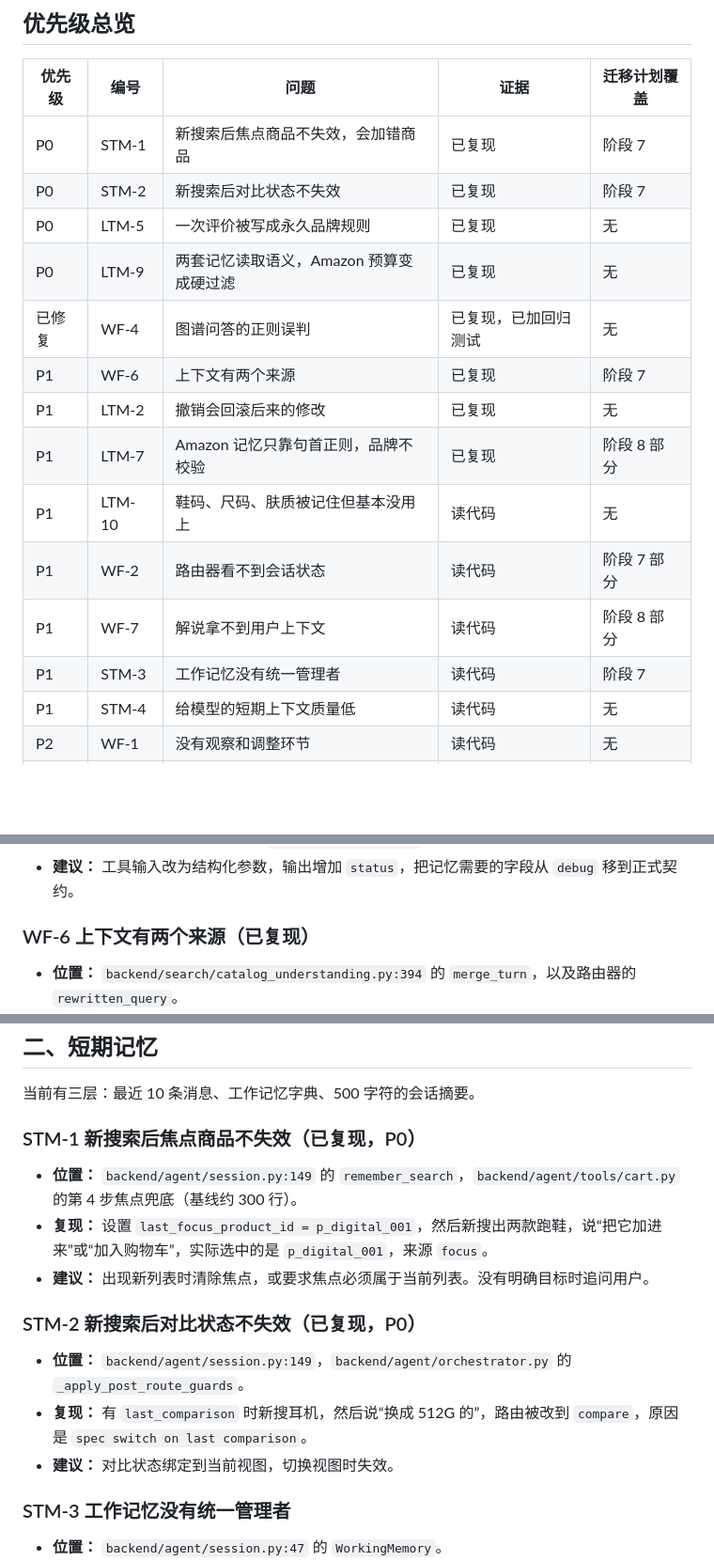
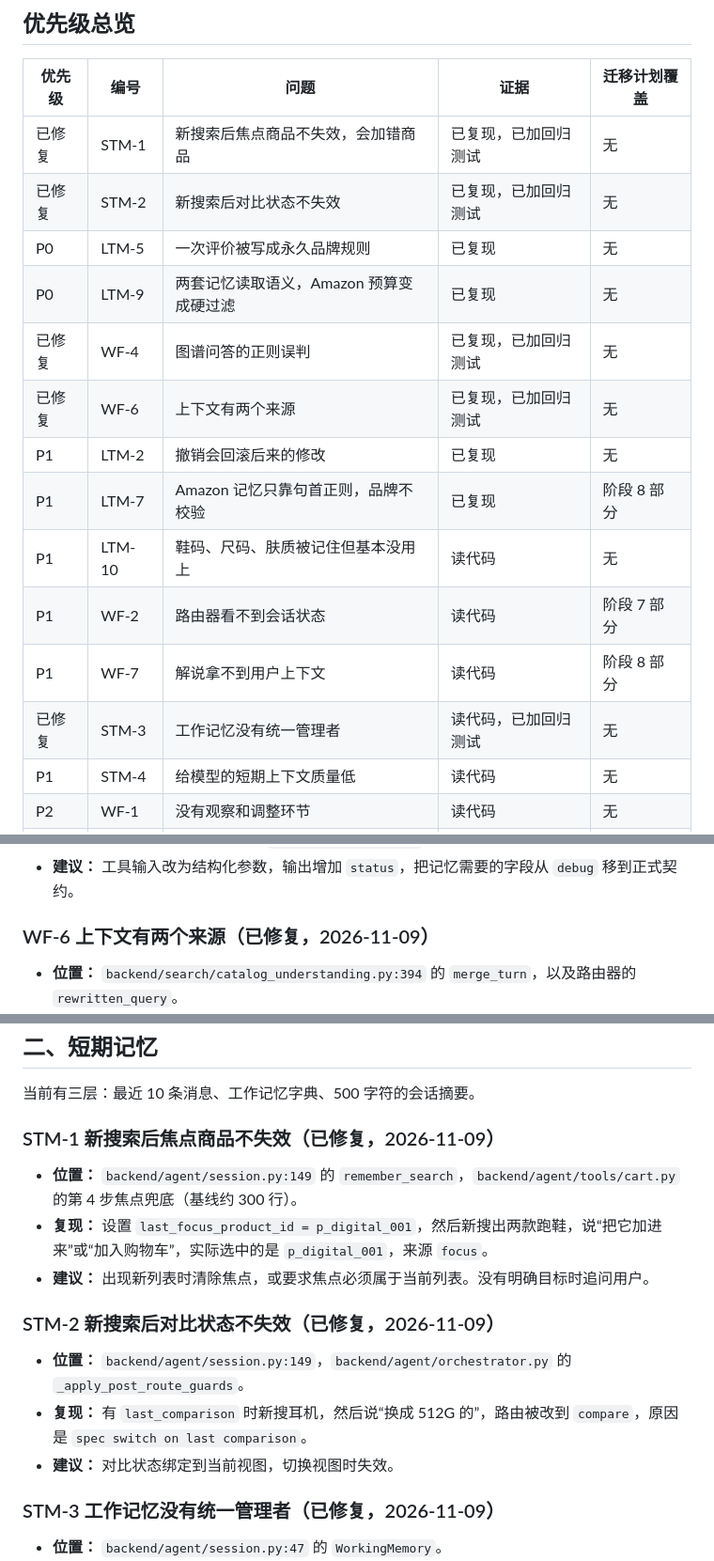
Before and after one commit to YufanPeter/E-commerce-AI-Agent, a Markdown page: docs/agent-memory-review.zh-CN.md, 3 parts joined by grey strips. Shown at 94% size. Rendered like a GitHub page; blank space fills up the shorter version.

```diff
--- a/docs/agent-memory-review.zh-CN.md
+++ b/docs/agent-memory-review.zh-CN.md
@@ -31,18 +31,18 @@
 
 | 优先级 | 编号 | 问题 | 证据 | 迁移计划覆盖 |
 | --- | --- | --- | --- | --- |
-| P0 | STM-1 | 新搜索后焦点商品不失效，会加错商品 | 已复现 | 阶段 7 |
-| P0 | STM-2 | 新搜索后对比状态不失效 | 已复现 | 阶段 7 |
+| 已修复 | STM-1 | 新搜索后焦点商品不失效，会加错商品 | 已复现，已加回归测试 | 无 |
+| 已修复 | STM-2 | 新搜索后对比状态不失效 | 已复现，已加回归测试 | 无 |
 | P0 | LTM-5 | 一次评价被写成永久品牌规则 | 已复现 | 无 |
 | P0 | LTM-9 | 两套记忆读取语义，Amazon 预算变成硬过滤 | 已复现 | 无 |
 | 已修复 | WF-4 | 图谱问答的正则误判 | 已复现，已加回归测试 | 无 |
-| P1 | WF-6 | 上下文有两个来源 | 已复现 | 阶段 7 |
+| 已修复 | WF-6 | 上下文有两个来源 | 已复现，已加回归测试 | 无 |
 | P1 | LTM-2 | 撤销会回滚后来的修改 | 已复现 | 无 |
 | P1 | LTM-7 | Amazon 记忆只靠句首正则，品牌不校验 | 已复现 | 阶段 8 部分 |
 | P1 | LTM-10 | 鞋码、尺码、肤质被记住但基本没用上 | 读代码 | 无 |
 | P1 | WF-2 | 路由器看不到会话状态 | 读代码 | 阶段 7 部分 |
 | P1 | WF-7 | 解说拿不到用户上下文 | 读代码 | 阶段 8 部分 |
-| P1 | STM-3 | 工作记忆没有统一管理者 | 读代码 | 阶段 7 |
+| 已修复 | STM-3 | 工作记忆没有统一管理者 | 读代码，已加回归测试 | 无 |
 | P1 | STM-4 | 给模型的短期上下文质量低 | 读代码 | 无 |
 | P2 | WF-1 | 没有观察和调整环节 | 读代码 | 无 |
 | P2 | WF-3 | 路由权分散在五层 | 读代码 | 无 |
@@ -102,7 +102,7 @@
   - 记忆模块依赖只用于调试的 `payload.debug.parsed`。
 - **建议：** 工具输入改为结构化参数，输出增加 `status`，把记忆需要的字段从 `debug` 移到正式契约。
 
-### WF-6 上下文有两个来源（已复现）
+### WF-6 上下文有两个来源（已修复，2026-11-09）
 
 - **位置：** `backend/search/catalog_understanding.py:394` 的 `merge_turn`，以及路由器的 `rewritten_query`。
 - **复现：**
@@ -132,19 +132,19 @@
 
 当前有三层：最近 10 条消息、工作记忆字典、500 字符的会话摘要。
 
-### STM-1 新搜索后焦点商品不失效（已复现，P0）
+### STM-1 新搜索后焦点商品不失效（已修复，2026-11-09）
 
 - **位置：** `backend/agent/session.py:149` 的 `remember_search`，`backend/agent/tools/cart.py` 的第 4 步焦点兜底（基线约 300 行）。
 - **复现：** 设置 `last_focus_product_id = p_digital_001`，然后新搜出两款跑鞋，说“把它加进来”或“加入购物车”，实际选中的是 `p_digital_001`，来源 `focus`。
 - **建议：** 出现新列表时清除焦点，或要求焦点必须属于当前列表。没有明确目标时追问用户。
 
-### STM-2 新搜索后对比状态不失效（已复现，P0）
+### STM-2 新搜索后对比状态不失效（已修复，2026-11-09）
 
 - **位置：** `backend/agent/session.py:149`，`backend/agent/orchestrator.py` 的 `_apply_post_route_guards`。
 - **复现：** 有 `last_comparison` 时新搜耳机，然后说“换成 512G 的”，路由被改到 `compare`，原因是 `spec switch on last comparison`。
 - **建议：** 对比状态绑定到当前视图，切换视图时失效。
 
-### STM-3 工作记忆没有统一管理者
+### STM-3 工作记忆没有统一管理者（已修复，2026-11-09）
 
 - **位置：** `backend/agent/session.py:47` 的 `WorkingMemory`。
 - **现象：** 实际有 12 个键，类型里只声明了 6 个。`pending_cart`、`pending_add`、`pending_detail`、`pending_compare` 由工具和编排器分别写入和清理，也没有过期机制，下一轮可能被强制路由回旧任务。
```
Also changed, not shown: backend/README.md (+5 -1 lines).
